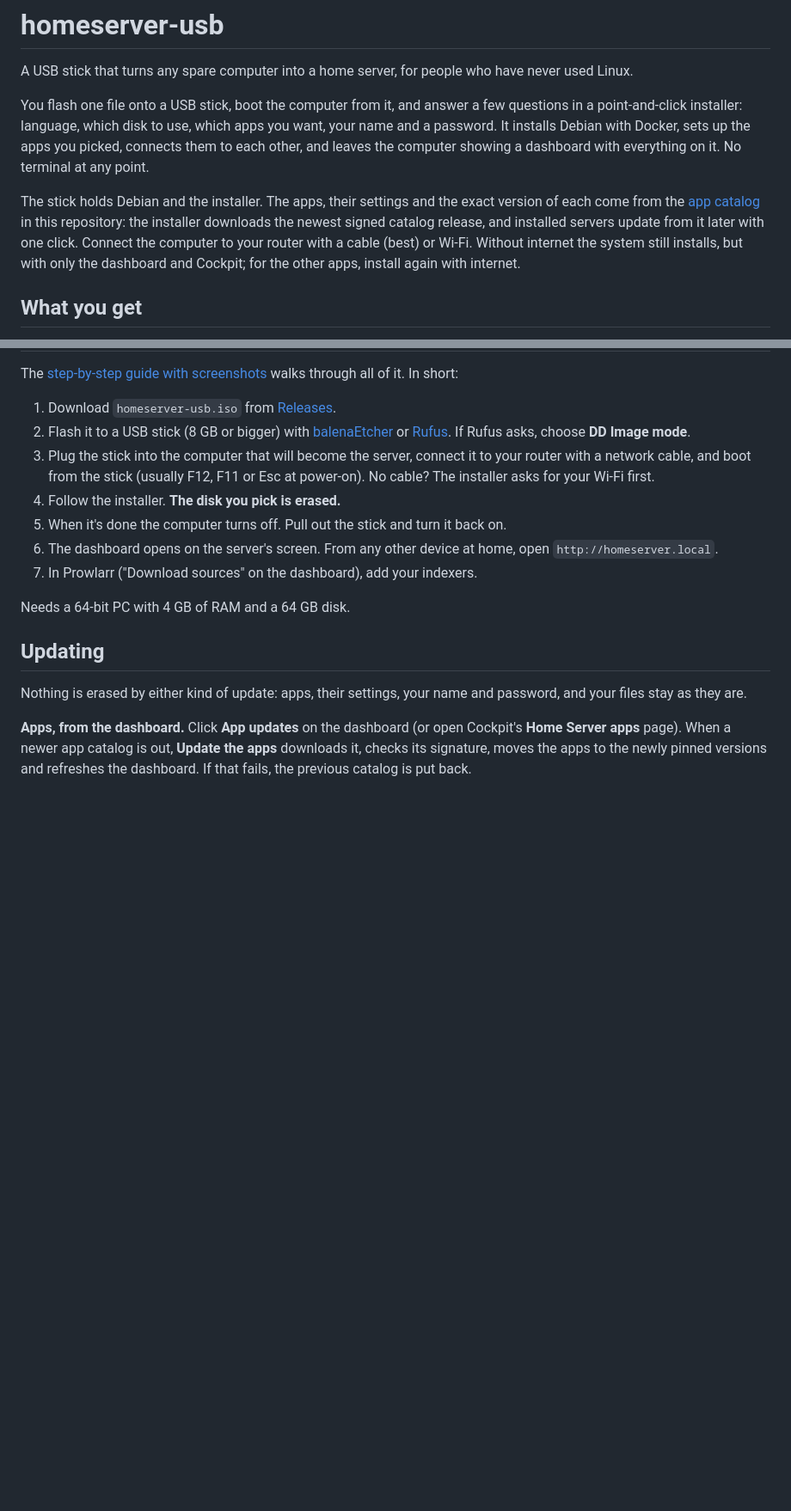
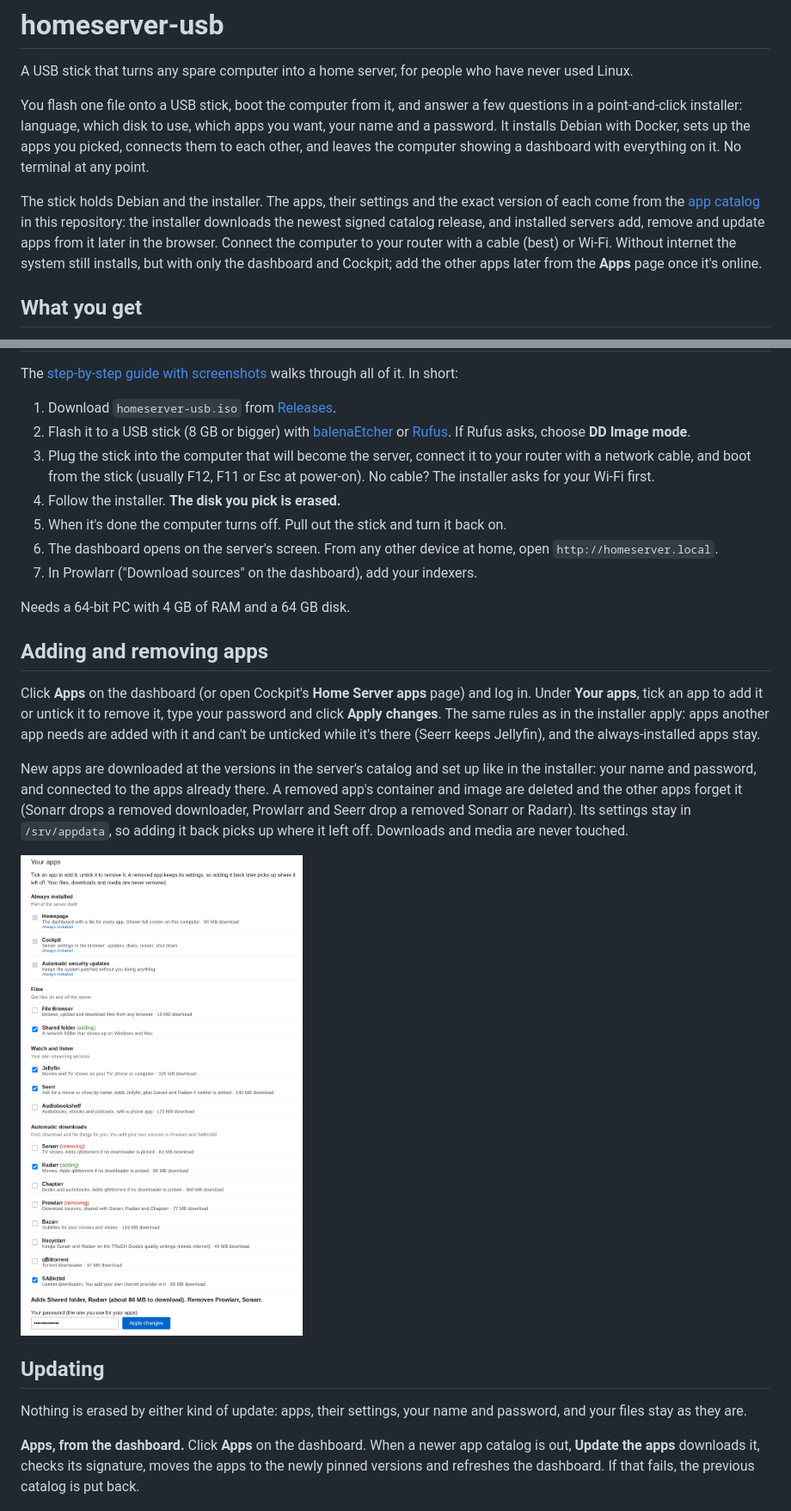
Before and after one commit to illhostitmyself/homeserver-usb, a Markdown page: README.md, 2 parts joined by grey strips. Shown at 86% size. Rendered like a GitHub page; pictures changed too: docs/screenshots/21-add-remove-apps.png (added); blank space fills up the shorter version.

Commit message:
Document adding and removing apps

```diff
--- a/README.md
+++ b/README.md
@@ -9,9 +9,10 @@ and leaves the computer showing a dashboard with everything on it. No terminal a
 
 The stick holds Debian and the installer. The apps, their settings and the exact version of each
 come from the [app catalog](catalog/) in this repository: the installer downloads the newest signed
-catalog release, and installed servers update from it later with one click. Connect the computer to
-your router with a cable (best) or Wi-Fi. Without internet the system still installs, but with only the
-dashboard and Cockpit; for the other apps, install again with internet.
+catalog release, and installed servers add, remove and update apps from it later in the browser.
+Connect the computer to your router with a cable (best) or Wi-Fi. Without internet the system still
+installs, but with only the dashboard and Cockpit; add the other apps later from the **Apps** page once
+it's online.
 
 ## What you get
 
@@ -88,15 +89,29 @@ The [step-by-step guide with screenshots](docs/install-guide.md) walks through a
 
 Needs a 64-bit PC with 4 GB of RAM and a 64 GB disk.
 
+## Adding and removing apps
+
+Click **Apps** on the dashboard (or open Cockpit's **Home Server apps** page) and log in. Under
+**Your apps**, tick an app to add it or untick it to remove it, type your password and click **Apply
+changes**. The same rules as in the installer apply: apps another app needs are added with it and
+can't be unticked while it's there (Seerr keeps Jellyfin), and the always-installed apps stay.
+
+New apps are downloaded at the versions in the server's catalog and set up like in the installer:
+your name and password, and connected to the apps already there. A removed app's container and image
+are deleted and the other apps forget it (Sonarr drops a removed downloader, Prowlarr and Seerr drop
+a removed Sonarr or Radarr). Its settings stay in `/srv/appdata`, so adding it back picks up where it
+left off. Downloads and media are never touched.
+
+<img src="docs/screenshots/21-add-remove-apps.png" alt="Adding and removing apps in Cockpit" width="560">
+
 ## Updating
 
 Nothing is erased by either kind of update: apps, their settings, your name and password, and your
 files stay as they are.
 
-**Apps, from the dashboard.** Click **App updates** on the dashboard (or open Cockpit's **Home Server
-apps** page). When a newer app catalog is out, **Update the apps** downloads it, checks its signature,
-moves the apps to the newly pinned versions and refreshes the dashboard. If that fails, the previous
-catalog is put back.
+**Apps, from the dashboard.** Click **Apps** on the dashboard. When a newer app catalog is out,
+**Update the apps** downloads it, checks its signature, moves the apps to the newly pinned versions
+and refreshes the dashboard. If that fails, the previous catalog is put back.
 
 <img src="docs/screenshots/17-app-updates.png" alt="App updates in Cockpit" width="640">
 
```
Also changed, not shown: other parts of README.md (+4 -3 lines), docs/install-guide.md (+23 -9 lines).
